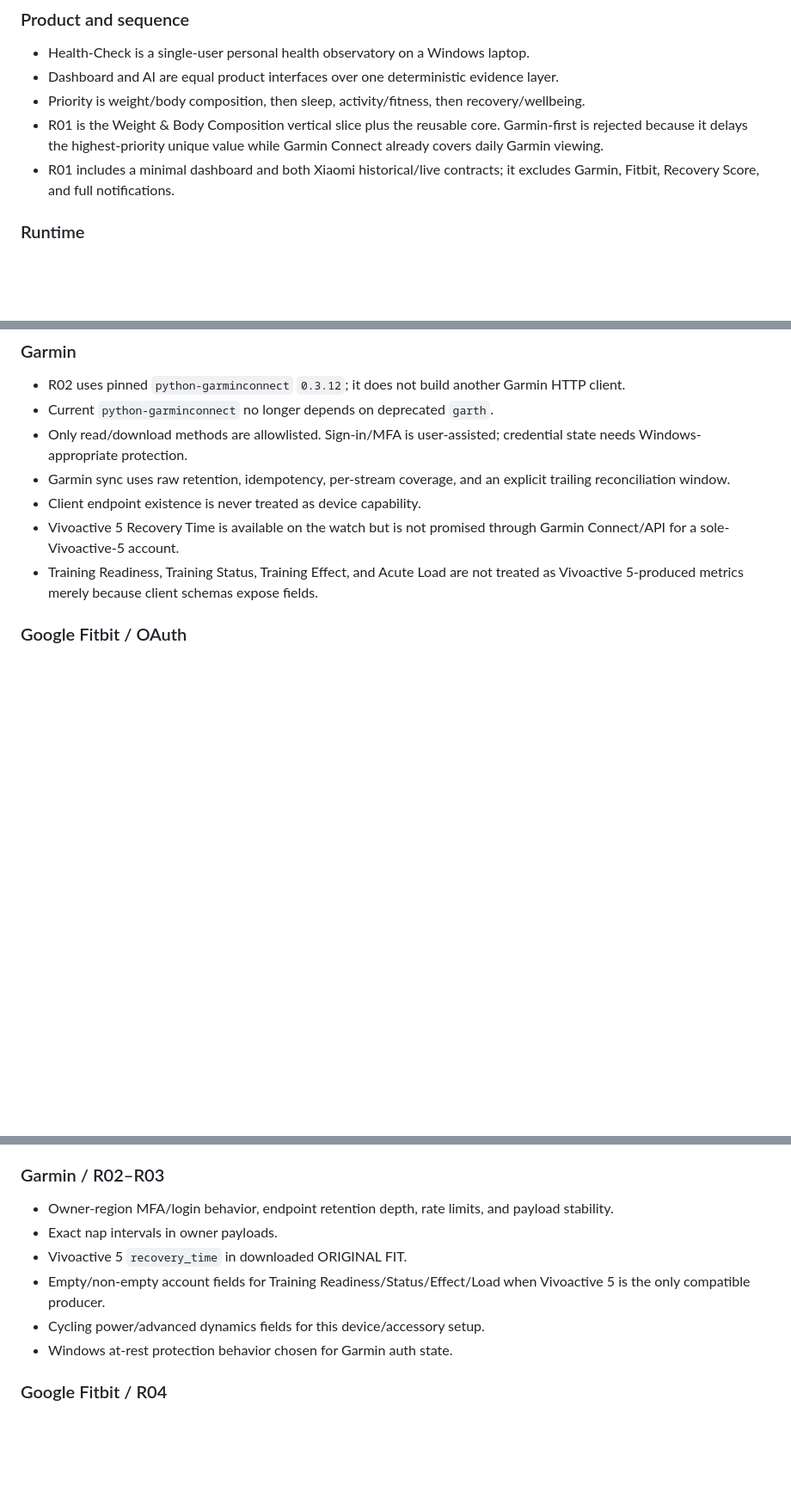
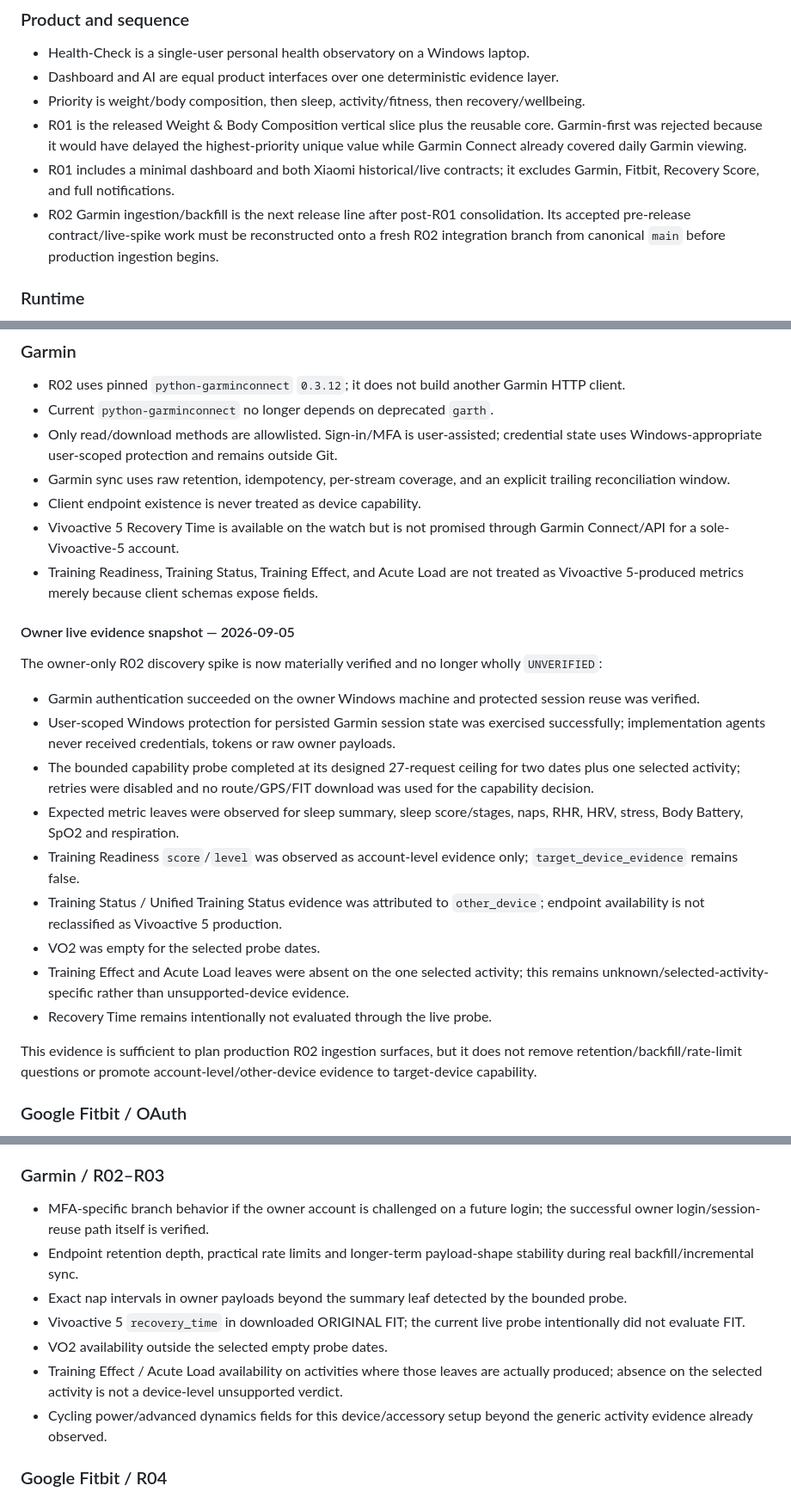
Before and after one commit to LTstripes/Health-Check, a Markdown page: docs/DECISIONS_AND_OPEN_QUESTIONS.md, 3 parts joined by grey strips. Shown at 86% size. Drawn GitHub-style; blank space fills up the shorter version.

Commit message:
docs: reconcile post-R01 and Garmin live evidence

```diff
--- a/docs/DECISIONS_AND_OPEN_QUESTIONS.md
+++ b/docs/DECISIONS_AND_OPEN_QUESTIONS.md
@@ -9,8 +9,9 @@ R00 turns earlier hypotheses into decisions or explicit `UNVERIFIED` items. An i
 - Health-Check is a single-user personal health observatory on a Windows laptop.
 - Dashboard and AI are equal product interfaces over one deterministic evidence layer.
 - Priority is weight/body composition, then sleep, activity/fitness, then recovery/wellbeing.
-- R01 is the Weight & Body Composition vertical slice plus the reusable core. Garmin-first is rejected because it delays the highest-priority unique value while Garmin Connect already covers daily Garmin viewing.
+- R01 is the released Weight & Body Composition vertical slice plus the reusable core. Garmin-first was rejected because it would have delayed the highest-priority unique value while Garmin Connect already covered daily Garmin viewing.
 - R01 includes a minimal dashboard and both Xiaomi historical/live contracts; it excludes Garmin, Fitbit, Recovery Score, and full notifications.
+- R02 Garmin ingestion/backfill is the next release line after post-R01 consolidation. Its accepted pre-release contract/live-spike work must be reconstructed onto a fresh R02 integration branch from canonical `main` before production ingestion begins.
 
 ### Runtime
 
@@ -52,11 +53,27 @@ R00 turns earlier hypotheses into decisions or explicit `UNVERIFIED` items. An i
 
 - R02 uses pinned `python-garminconnect` `0.3.12`; it does not build another Garmin HTTP client.
 - Current `python-garminconnect` no longer depends on deprecated `garth`.
-- Only read/download methods are allowlisted. Sign-in/MFA is user-assisted; credential state needs Windows-appropriate protection.
+- Only read/download methods are allowlisted. Sign-in/MFA is user-assisted; credential state uses Windows-appropriate user-scoped protection and remains outside Git.
 - Garmin sync uses raw retention, idempotency, per-stream coverage, and an explicit trailing reconciliation window.
 - Client endpoint existence is never treated as device capability.
 - Vivoactive 5 Recovery Time is available on the watch but is not promised through Garmin Connect/API for a sole-Vivoactive-5 account.
 - Training Readiness, Training Status, Training Effect, and Acute Load are not treated as Vivoactive 5-produced metrics merely because client schemas expose fields.
+
+#### Owner live evidence snapshot — 2026-09-05
+
+The owner-only R02 discovery spike is now materially verified and no longer wholly `UNVERIFIED`:
+
+- Garmin authentication succeeded on the owner Windows machine and protected session reuse was verified.
+- User-scoped Windows protection for persisted Garmin session state was exercised successfully; implementation agents never received credentials, tokens or raw owner payloads.
+- The bounded capability probe completed at its designed 27-request ceiling for two dates plus one selected activity; retries were disabled and no route/GPS/FIT download was used for the capability decision.
+- Expected metric leaves were observed for sleep summary, sleep score/stages, naps, RHR, HRV, stress, Body Battery, SpO2 and respiration.
+- Training Readiness `score`/`level` was observed as account-level evidence only; `target_device_evidence` remains false.
+- Training Status / Unified Training Status evidence was attributed to `other_device`; endpoint availability is not reclassified as Vivoactive 5 production.
+- VO2 was empty for the selected probe dates.
+- Training Effect and Acute Load leaves were absent on the one selected activity; this remains unknown/selected-activity-specific rather than unsupported-device evidence.
+- Recovery Time remains intentionally not evaluated through the live probe.
+
+This evidence is sufficient to plan production R02 ingestion surfaces, but it does not remove retention/backfill/rate-limit questions or promote account-level/other-device evidence to target-device capability.
 
 ### Google Fitbit / OAuth
 
@@ -108,12 +125,13 @@ These are not architecture gaps; they are explicit acceptance probes for the own
 
 ### Garmin / R02–R03
 
-- Owner-region MFA/login behavior, endpoint retention depth, rate limits, and payload stability.
-- Exact nap intervals in owner payloads.
-- Vivoactive 5 `recovery_time` in downloaded ORIGINAL FIT.
-- Empty/non-empty account fields for Training Readiness/Status/Effect/Load when Vivoactive 5 is the only compatible producer.
-- Cycling power/advanced dynamics fields for this device/accessory setup.
-- Windows at-rest protection behavior chosen for Garmin auth state.
+- MFA-specific branch behavior if the owner account is challenged on a future login; the successful owner login/session-reuse path itself is verified.
+- Endpoint retention depth, practical rate limits and longer-term payload-shape stability during real backfill/incremental sync.
+- Exact nap intervals in owner payloads beyond the summary leaf detected by the bounded probe.
+- Vivoactive 5 `recovery_time` in downloaded ORIGINAL FIT; the current live probe intentionally did not evaluate FIT.
+- VO2 availability outside the selected empty probe dates.
+- Training Effect / Acute Load availability on activities where those leaves are actually produced; absence on the selected activity is not a device-level unsupported verdict.
+- Cycling power/advanced dynamics fields for this device/accessory setup beyond the generic activity evidence already observed.
 
 ### Google Fitbit / R04
 
```
